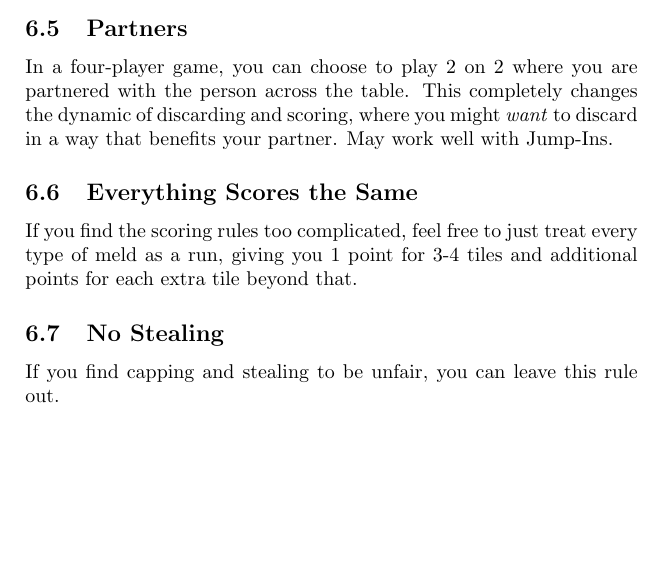
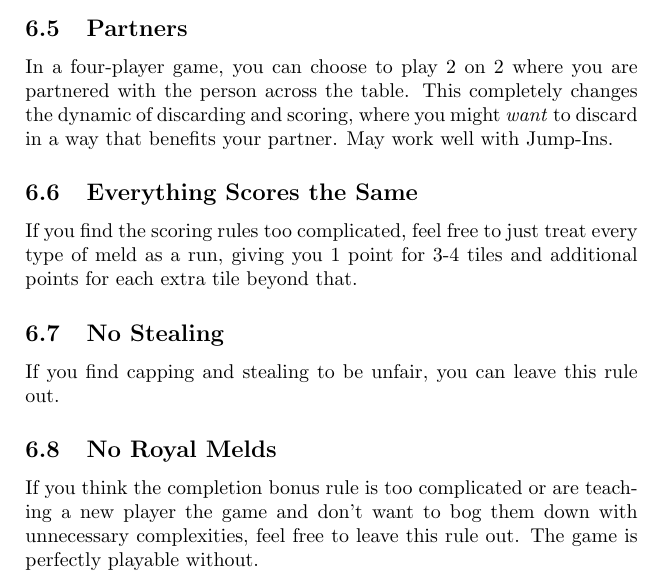
Before and after one commit to ElectricCoffee/Conveyor-Rummy, a LaTeX document (main.tex, which reads sections/variants.tex): part of page 11 of 11, cut so that both start at the same text, the shorter picture padded with empty space. Compiled offline with pdfLaTeX.

Commit message:
add variant

```diff
--- a/sections/variants.tex
+++ b/sections/variants.tex
@@ -35,3 +35,7 @@ If you find the scoring rules too complicated, feel free to just treat every typ
 
 \subsection{No Stealing}
 If you find capping and stealing to be unfair, you can leave this rule out.
+
+\subsection{No Royal Melds}
+If you think the completion bonus rule is too complicated or are teaching a new player the game and don't want to bog them down with unnecessary complexities, feel free to leave this rule out.
+The game is perfectly playable without.
```
